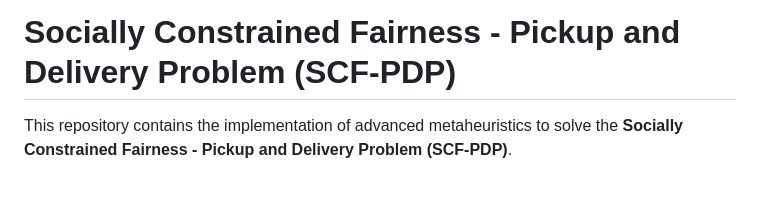
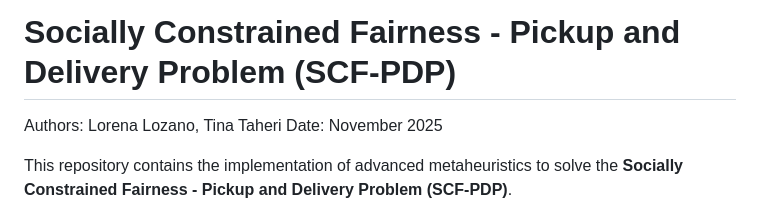
Before and after one commit to lorena-lozano/SCF-PDP-Metaheuristics2, a Markdown page: README.md, the part around the change. Drawn GitHub-style; blank space fills up the shorter version.

```diff
--- a/README.md
+++ b/README.md
@@ -1,4 +1,6 @@
 # Socially Constrained Fairness - Pickup and Delivery Problem (SCF-PDP)
+Authors: Lorena Lozano, Tina Taheri
+Date: November 2025
 
 This repository contains the implementation of advanced metaheuristics to solve the **Socially Constrained Fairness - Pickup and Delivery Problem (SCF-PDP)**.
 
```
